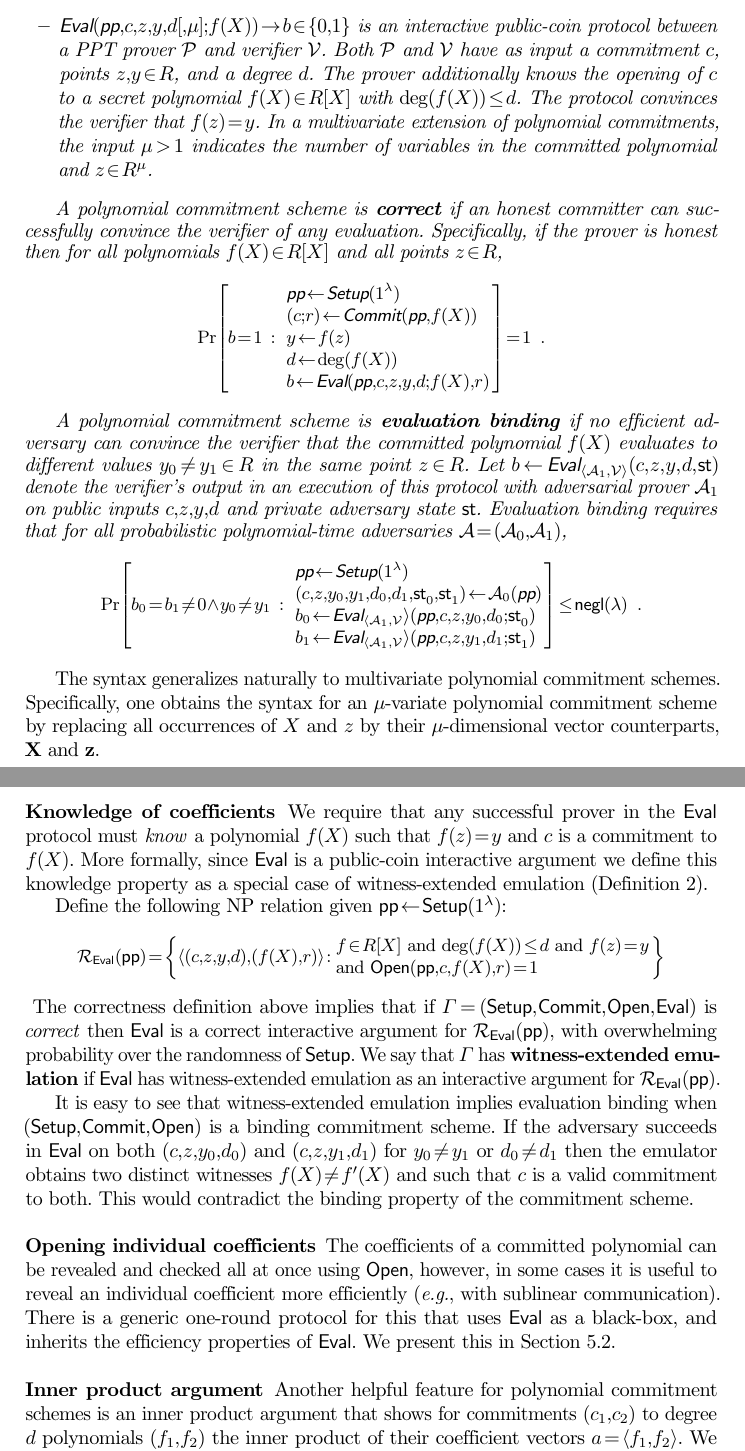
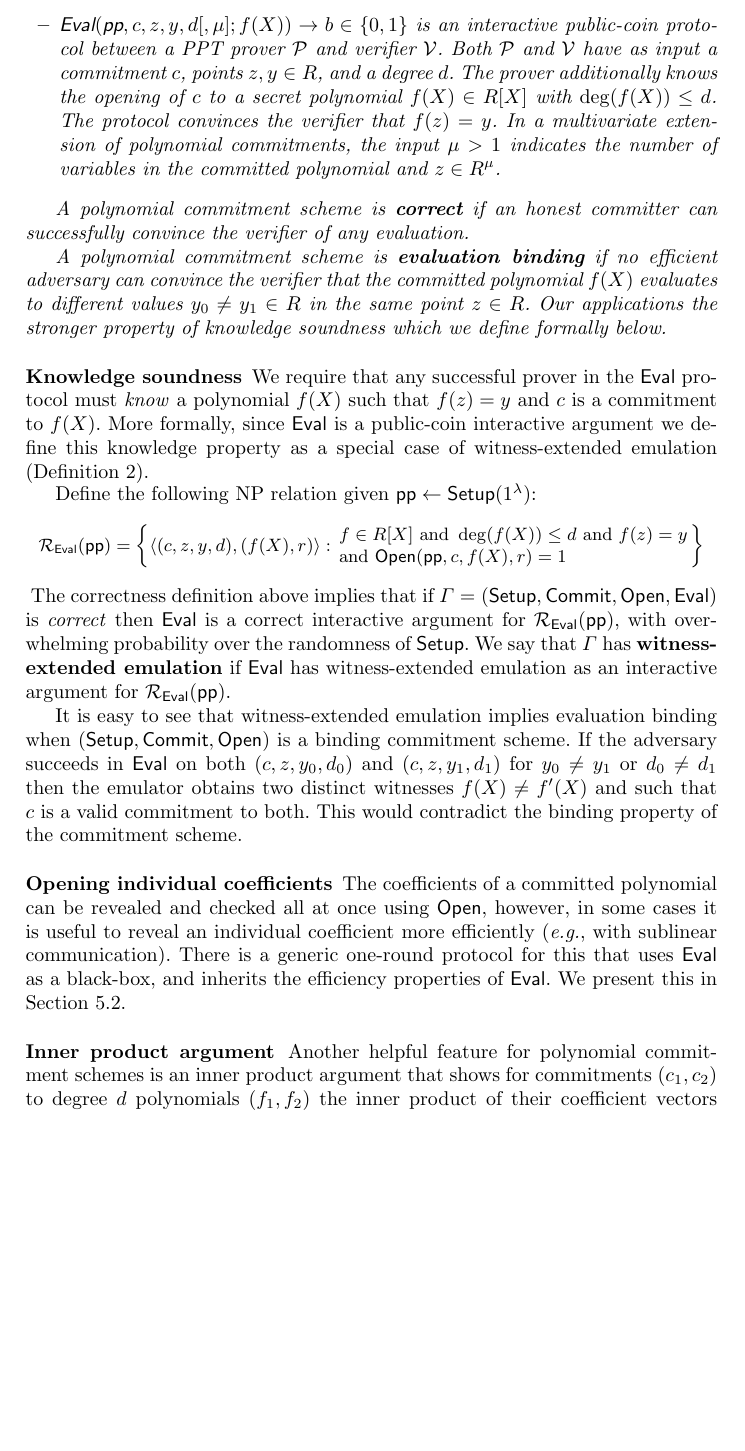
Before and after one commit to bbuenz/darker, a LaTeX thesis (polycommit.tex, which reads sections/preliminaries.tex): two parts of pages 10 and 11 of 46 before the commit and part of page 11 of 47 after it, the two joined at a grey line, cut at the place of the change, the shorter picture padded with empty space. Compiled offline with pdfLaTeX.

Commit message:
definition

```diff
--- a/polycommit.tex
+++ b/polycommit.tex
@@ -13,7 +13,7 @@
 \usepackage[normalem]{ulem}
 \usepackage{comment}
 \usepackage{multirow}
-\usepackage[subtle]{savetrees}
+%\usepackage[subtle]{savetrees}
 %\usepackage{hyperref}
 \usepackage{url}
 %\usepackage{draftwatermark}
--- a/sections/preliminaries.tex
+++ b/sections/preliminaries.tex
@@ -223,7 +223,9 @@ A polynomial commitment scheme is a tuple of protocols $\Gamma = (\pro{Setup}, \
     \item $\pro{Eval}(\params, c, z, y, d[, \mu]; f(X)) \rightarrow b \in \{0, 1\}$ is an interactive public-coin protocol between a PPT prover $\prover$ and verifier $\verifier$. Both $\prover$ and $\verifier$ have as input a commitment $c$, points $z, y \in R$, and a degree $d$. The prover additionally knows the opening of $c$ to a secret polynomial $f(X) \in R[X]$ with $\deg(f(X)) \leq d$. The protocol convinces the verifier that $f(z) = y$. {In a multivariate extension of polynomial commitments, the input $\mu > 1$ indicates the number of variables in the committed polynomial} and $z \in R^\mu$.
 \end{itemize}
 
-A polynomial commitment scheme is \defn{correct} if an honest committer can successfully convince the verifier of any evaluation. Specifically, if the prover is honest then for all polynomials $f(X) \in R[X]$ and all points $z \in R$,
+A polynomial commitment scheme is \defn{correct} if an honest committer can successfully convince the verifier of any evaluation.
+\begin{comment}
+Specifically, if the prover is honest then for all polynomials $f(X) \in R[X]$ and all points $z \in R$,
 \begin{small}
 \[
     \Pr\left[b = 1 \ : \ \begin{array}{l}
@@ -235,8 +237,11 @@ A polynomial commitment scheme is \defn{correct} if an honest committer can succ
     \end{array} \right] = 1 \enspace .
 \]
 \end{small}
+\end{comment}
 
-A polynomial commitment scheme is \defn{evaluation binding} if no efficient adversary can convince the verifier that the committed polynomial $f(X)$ evaluates to different values $y_0 \neq y_1 \in R$ in the same point $z \in R$. Let $b \gets \pro{Eval}_{\langle \adv_1, \verifier\rangle}(c, z, y, d, \st)$ denote the verifier's output in an execution of this protocol with adversarial prover $\adv_1$ on public inputs $c, z, y, d$ and private adversary state $\st$. %(The adversary may or may not know a witness polynomial $f(X)$.)
+A polynomial commitment scheme is \defn{evaluation binding} if no efficient adversary can convince the verifier that the committed polynomial $f(X)$ evaluates to different values $y_0 \neq y_1 \in R$ in the same point $z \in R$. Our applications the stronger property of knowledge soundness which we define formally below.
+\begin{comment}
+	Let $b \gets \pro{Eval}_{\langle \adv_1, \verifier\rangle}(c, z, y, d, \st)$ denote the verifier's output in an execution of this protocol with adversarial prover $\adv_1$ on public inputs $c, z, y, d$ and private adversary state $\st$. %(The adversary may or may not know a witness polynomial $f(X)$.)
 Evaluation binding requires that for all probabilistic polynomial-time adversaries $\adv = (\adv_0, \adv_1)$,
 \begin{small}
 \[
@@ -252,11 +257,12 @@ Evaluation binding requires that for all probabilistic polynomial-time adversari
     \right] \leq \negl \enspace .
 \]
 \end{small}
+
+The syntax generalizes naturally to multivariate polynomial commitment schemes. Specifically, one obtains the syntax for an $\mu$-variate polynomial commitment scheme by replacing all occurrences of $X$ and $z$ by their $\mu$-dimensional vector counterparts, $\mathbf{X}$ and $\mathbf{z}$.
+\end{comment}
 \end{definition}
 
-The syntax generalizes naturally to multivariate polynomial commitment schemes. Specifically, one obtains the syntax for an $\mu$-variate polynomial commitment scheme by replacing all occurrences of $X$ and $z$ by their $\mu$-dimensional vector counterparts, $\mathbf{X}$ and $\mathbf{z}$.
-
-\paragraph{Knowledge of coefficients} %In our application of polynomial commitments to the construction of arguments of knowledge, we also require the polynomial commitment to satisfy a \emph{knowledge} property. Informally, w
+\paragraph{Knowledge soundness} %In our application of polynomial commitments to the construction of arguments of knowledge, we also require the polynomial commitment to satisfy a \emph{knowledge} property. Informally, w
 We require that any successful prover in the $\eval$ protocol must \emph{know} a polynomial $f(X)$ such that $f(z) = y$ and $c$ is a commitment to $f(X)$. More formally, since $\eval$ is a public-coin interactive argument we define this knowledge property as a special case of witness-extended emulation (Definition~\ref{def:wee}).
 
 Define the following NP relation given $\params \leftarrow \pro{Setup}(1^\lambda)$:
```
